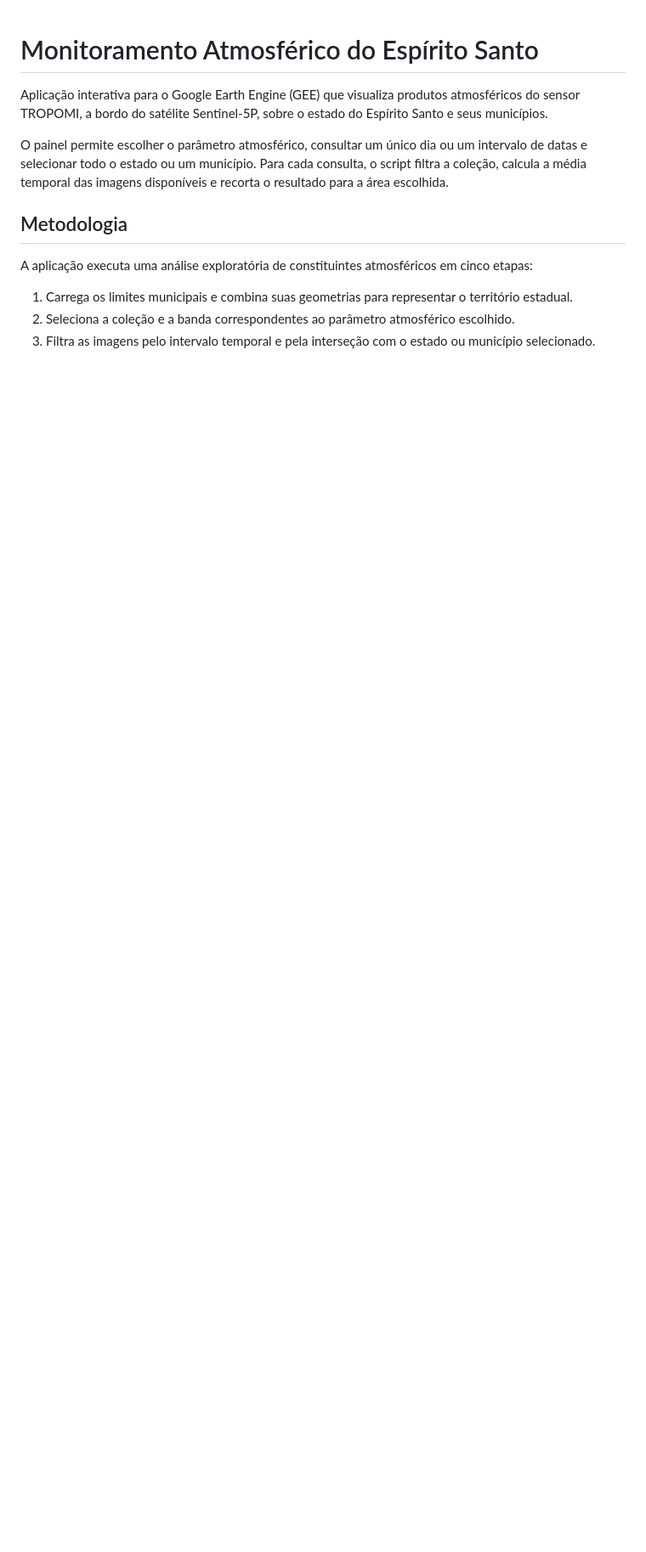
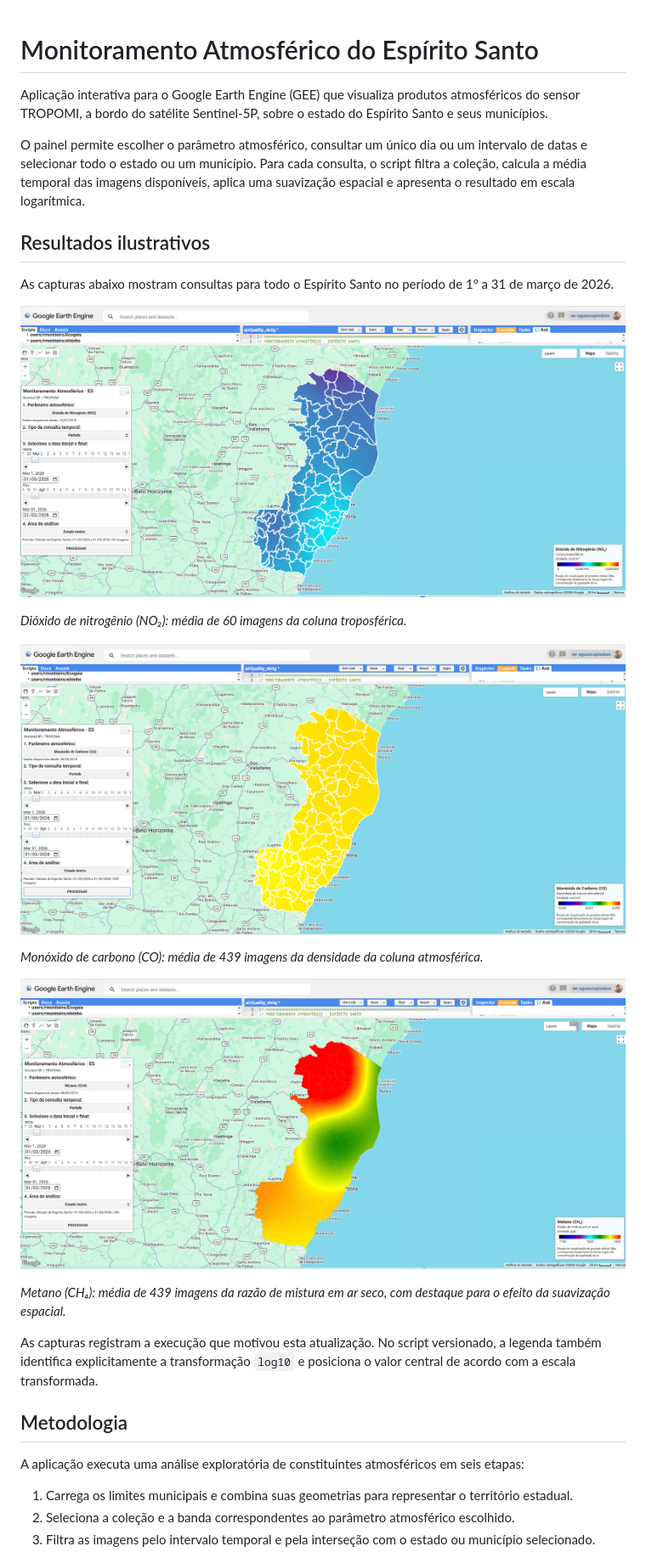
Before and after one commit to rmontteiro/AirQuality, a Markdown page: README.md, the part around one of its changes. Shown at 85% size. Rendered like a GitHub page; pictures changed too: docs/images/ch4-marco-2026.png (added), docs/images/co-marco-2026.png (added), docs/images/no2-marco-2026.png (added); blank space fills up the shorter version.

Commit message:
feat: adiciona suavização espacial e escala logarítmica

```diff
--- a/README.md
+++ b/README.md
@@ -2,11 +2,29 @@
 
 Aplicação interativa para o Google Earth Engine (GEE) que visualiza produtos atmosféricos do sensor TROPOMI, a bordo do satélite Sentinel-5P, sobre o estado do Espírito Santo e seus municípios.
 
-O painel permite escolher o parâmetro atmosférico, consultar um único dia ou um intervalo de datas e selecionar todo o estado ou um município. Para cada consulta, o script filtra a coleção, calcula a média temporal das imagens disponíveis e recorta o resultado para a área escolhida.
+O painel permite escolher o parâmetro atmosférico, consultar um único dia ou um intervalo de datas e selecionar todo o estado ou um município. Para cada consulta, o script filtra a coleção, calcula a média temporal das imagens disponíveis, aplica uma suavização espacial e apresenta o resultado em escala logarítmica.
+
+## Resultados ilustrativos
+
+As capturas abaixo mostram consultas para todo o Espírito Santo no período de 1º a 31 de março de 2026.
+
+![Distribuição espacial de dióxido de nitrogênio no Espírito Santo](docs/images/no2-marco-2026.png)
+
+*Dióxido de nitrogênio (NO₂): média de 60 imagens da coluna troposférica.*
+
+![Distribuição espacial de monóxido de carbono no Espírito Santo](docs/images/co-marco-2026.png)
+
+*Monóxido de carbono (CO): média de 439 imagens da densidade da coluna atmosférica.*
+
+![Distribuição espacial de metano no Espírito Santo](docs/images/ch4-marco-2026.png)
+
+*Metano (CH₄): média de 439 imagens da razão de mistura em ar seco, com destaque para o efeito da suavização espacial.*
+
+As capturas registram a execução que motivou esta atualização. No script versionado, a legenda também identifica explicitamente a transformação `log10` e posiciona o valor central de acordo com a escala transformada.
 
 ## Metodologia
 
-A aplicação executa uma análise exploratória de constituintes atmosféricos em cinco etapas:
+A aplicação executa uma análise exploratória de constituintes atmosféricos em seis etapas:
 
 1. Carrega os limites municipais e combina suas geometrias para representar o território estadual.
 2. Seleciona a coleção e a banda correspondentes ao parâmetro atmosférico escolhido.
```
Also changed, not shown: other parts of README.md (+14 -2 lines), docs/metodologia.md (+17 -3 lines), 1 other file.
